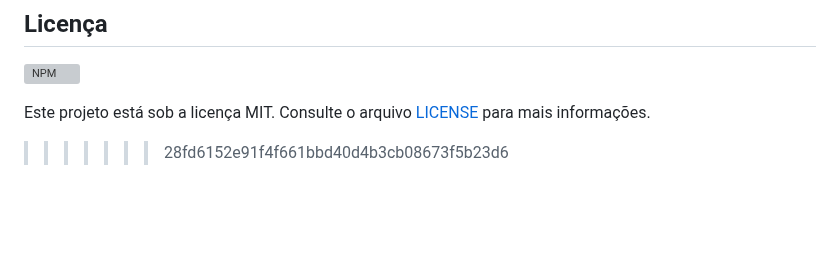
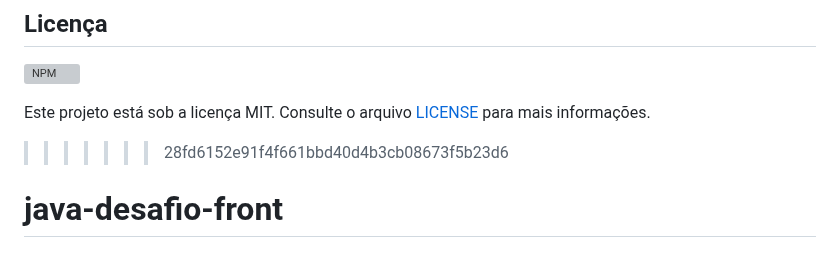
Before and after one commit to LuisFNascimento/portifolio_luis_fernando, a Markdown page: README.md, the part around the change. GitHub-like rendering; blank space fills up the shorter version; grey boxes are pictures that could not be loaded.

```diff
--- a/README.md
+++ b/README.md
@@ -156,3 +156,4 @@ https://www.linkedin.com/in/lu%C3%ADs-fernando-nascimento/
 
 Este projeto está sob a licença MIT. Consulte o arquivo [LICENSE](LICENSE) para mais informações.
 >>>>>>> 28fd6152e91f4f661bbd40d4b3cb08673f5b23d6
+# java-desafio-front
```
